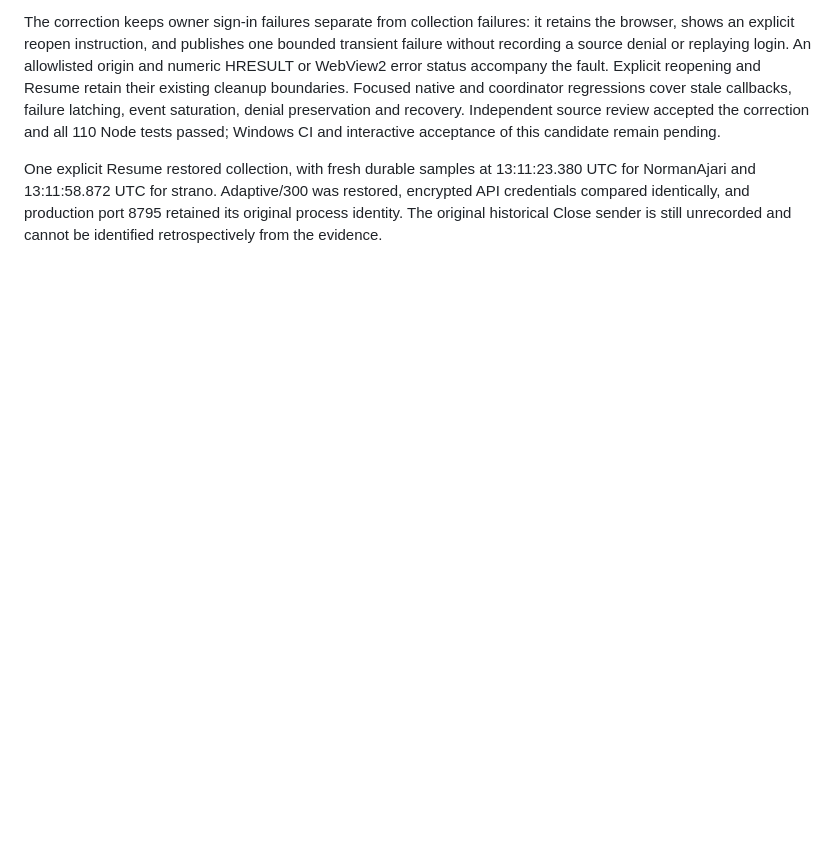
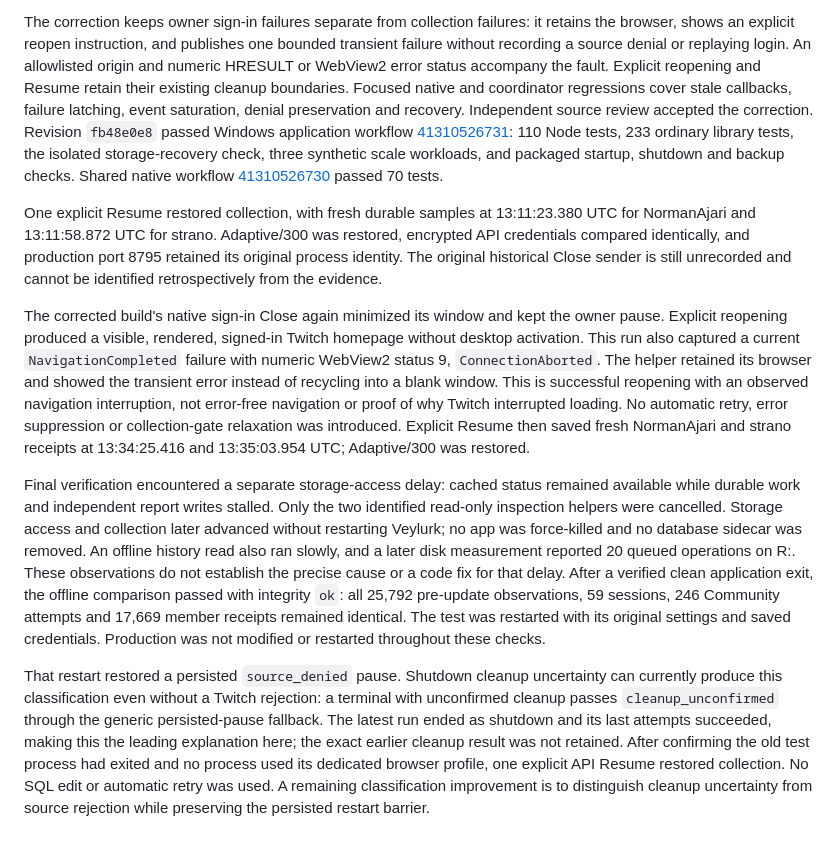
Before and after one commit to Gevroska/veylurk, a Markdown page: docs/remaining-work.md, the part around the change. Rendered like a GitHub page; blank space fills up the shorter version.

Commit message:
Record native window acceptance and isolated storage verification [skip ci]

```diff
--- a/docs/remaining-work.md
+++ b/docs/remaining-work.md
@@ -285,11 +285,51 @@ An allowlisted origin and numeric HRESULT or WebView2 error status accompany the
 fault. Explicit reopening and Resume retain their existing cleanup boundaries.
 Focused native and coordinator regressions cover stale callbacks, failure
 latching, event saturation, denial preservation and recovery. Independent source
-review accepted the correction and all 110 Node tests passed; Windows CI and
-interactive acceptance of this candidate remain pending.
+review accepted the correction. Revision `fb48e0e8` passed Windows application
+workflow [41310526731](https://github.com/Gevroska/veylurk/actions/runs/41310526731):
+110 Node tests, 233 ordinary library tests, the isolated storage-recovery check,
+three synthetic scale workloads, and packaged startup, shutdown and backup
+checks. Shared native workflow
+[41310526730](https://github.com/Gevroska/veylurk/actions/runs/41310526730) passed
+70 tests.
 
 One explicit Resume restored collection, with fresh durable samples at
 13:11:23.380 UTC for NormanAjari and 13:11:58.872 UTC for strano. Adaptive/300 was
 restored, encrypted API credentials compared identically, and production port
 8795 retained its original process identity. The original historical Close sender
 is still unrecorded and cannot be identified retrospectively from the evidence.
+
+The corrected build's native sign-in Close again minimized its window and kept
+the owner pause. Explicit reopening produced a visible, rendered, signed-in
+Twitch homepage without desktop activation. This run also captured a current
+`NavigationCompleted` failure with numeric WebView2 status 9, `ConnectionAborted`.
+The helper retained its browser and showed the transient error instead of
+recycling into a blank window. This is successful reopening with an observed
+navigation interruption, not error-free navigation or proof of why Twitch
+interrupted loading. No automatic retry, error suppression or collection-gate
+relaxation was introduced. Explicit Resume then saved fresh NormanAjari and
+strano receipts at 13:34:25.416 and 13:35:03.954 UTC; Adaptive/300 was restored.
+
+Final verification encountered a separate storage-access delay: cached status
+remained available while durable work and independent report writes stalled.
+Only the two identified read-only inspection helpers were cancelled. Storage
+access and collection later advanced without restarting Veylurk; no app was
+force-killed and no database sidecar was removed. An offline history read also
+ran slowly, and a later disk measurement reported 20 queued operations on R:.
+These observations do not establish the precise cause or a code fix for that
+delay. After a verified clean application exit, the offline comparison passed
+with integrity `ok`: all 25,792 pre-update observations, 59 sessions, 246 Community
+attempts and 17,669 member receipts remained identical. The test was restarted
+with its original settings and saved credentials. Production was not modified
+or restarted throughout these checks.
+
+That restart restored a persisted `source_denied` pause. Shutdown cleanup
+uncertainty can currently produce this classification even without a Twitch
+rejection: a terminal with unconfirmed cleanup passes `cleanup_unconfirmed`
+through the generic persisted-pause fallback. The latest run ended as shutdown
+and its last attempts succeeded, making this the leading explanation here; the
+exact earlier cleanup result was not retained. After confirming the old test
+process had exited and no process used its dedicated browser profile, one
+explicit API Resume restored collection. No SQL edit or automatic retry was used.
+A remaining classification improvement is to distinguish cleanup uncertainty
+from source rejection while preserving the persisted restart barrier.
```
